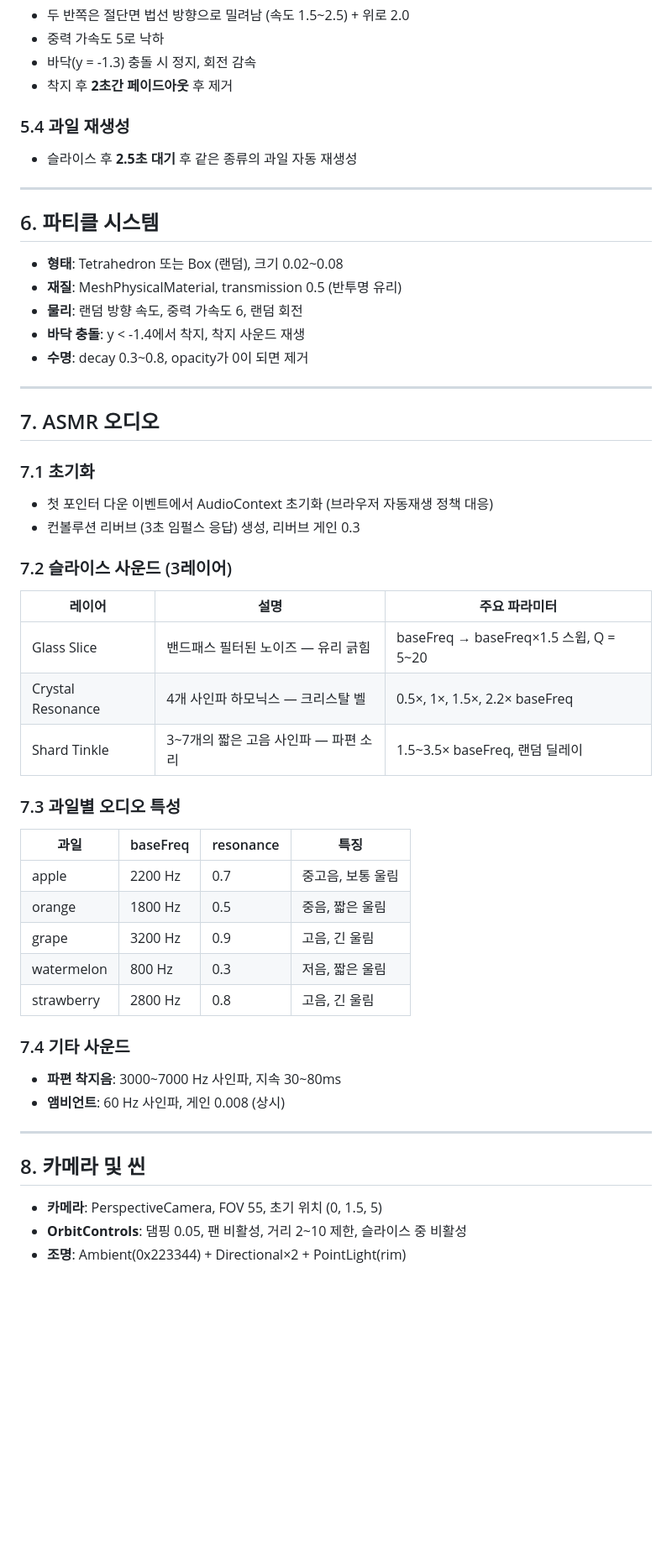
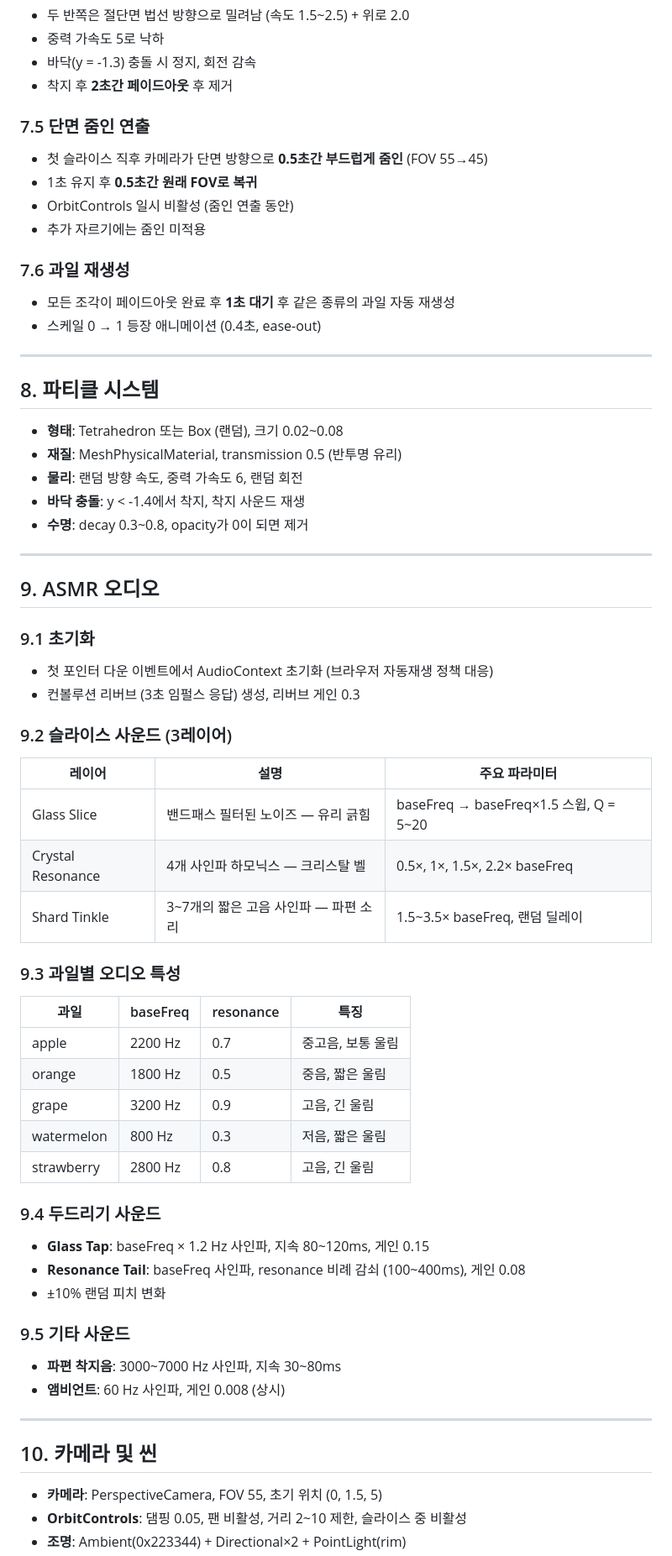
Before and after one commit to sadie100/glass-fruit-asmr, a Markdown page: spec.md, the part around one of its changes. Shown at 84% size. Drawn GitHub-style; blank space fills up the shorter version.

```diff
--- a/spec.md
+++ b/spec.md
@@ -64,12 +105,19 @@
 - 바닥(y = -1.3) 충돌 시 정지, 회전 감속
 - 착지 후 **2초간 페이드아웃** 후 제거
 
-### 5.4 과일 재생성
-- 슬라이스 후 **2.5초 대기** 후 같은 종류의 과일 자동 재생성
+### 7.5 단면 줌인 연출
+- 첫 슬라이스 직후 카메라가 단면 방향으로 **0.5초간 부드럽게 줌인** (FOV 55→45)
+- 1초 유지 후 **0.5초간 원래 FOV로 복귀**
+- OrbitControls 일시 비활성 (줌인 연출 동안)
+- 추가 자르기에는 줌인 미적용
+
+### 7.6 과일 재생성
+- 모든 조각이 페이드아웃 완료 후 **1초 대기** 후 같은 종류의 과일 자동 재생성
+- 스케일 0 → 1 등장 애니메이션 (0.4초, ease-out)
 
 ---
 
-## 6. 파티클 시스템
+## 8. 파티클 시스템
 
 - **형태**: Tetrahedron 또는 Box (랜덤), 크기 0.02~0.08
 - **재질**: MeshPhysicalMaterial, transmission 0.5 (반투명 유리)
@@ -79,13 +127,13 @@
 
 ---
 
-## 7. ASMR 오디오
+## 9. ASMR 오디오
 
-### 7.1 초기화
+### 9.1 초기화
 - 첫 포인터 다운 이벤트에서 AudioContext 초기화 (브라우저 자동재생 정책 대응)
 - 컨볼루션 리버브 (3초 임펄스 응답) 생성, 리버브 게인 0.3
 
-### 7.2 슬라이스 사운드 (3레이어)
+### 9.2 슬라이스 사운드 (3레이어)
 
 | 레이어 | 설명 | 주요 파라미터 |
 |--------|------|---------------|
@@ -93,7 +141,7 @@
 | Crystal Resonance | 4개 사인파 하모닉스 — 크리스탈 벨 | 0.5×, 1×, 1.5×, 2.2× baseFreq |
 | Shard Tinkle | 3~7개의 짧은 고음 사인파 — 파편 소리 | 1.5~3.5× baseFreq, 랜덤 딜레이 |
 
-### 7.3 과일별 오디오 특성
+### 9.3 과일별 오디오 특성
 
 | 과일 | baseFreq | resonance | 특징 |
 |------|----------|-----------|------|
@@ -103,13 +151,18 @@
 | watermelon | 800 Hz | 0.3 | 저음, 짧은 울림 |
 | strawberry | 2800 Hz | 0.8 | 고음, 긴 울림 |
 
-### 7.4 기타 사운드
+### 9.4 두드리기 사운드
+- **Glass Tap**: baseFreq × 1.2 Hz 사인파, 지속 80~120ms, 게인 0.15
+- **Resonance Tail**: baseFreq 사인파, resonance 비례 감쇠 (100~400ms), 게인 0.08
+- ±10% 랜덤 피치 변화
+
+### 9.5 기타 사운드
 - **파편 착지음**: 3000~7000 Hz 사인파, 지속 30~80ms
 - **앰비언트**: 60 Hz 사인파, 게인 0.008 (상시)
 
 ---
 
-## 8. 카메라 및 씬
+## 10. 카메라 및 씬
 
 - **카메라**: PerspectiveCamera, FOV 55, 초기 위치 (0, 1.5, 5)
 - **OrbitControls**: 댐핑 0.05, 팬 비활성, 거리 2~10 제한, 슬라이스 중 비활성
```
Also changed, not shown: other parts of spec.md (+58 -11 lines).
